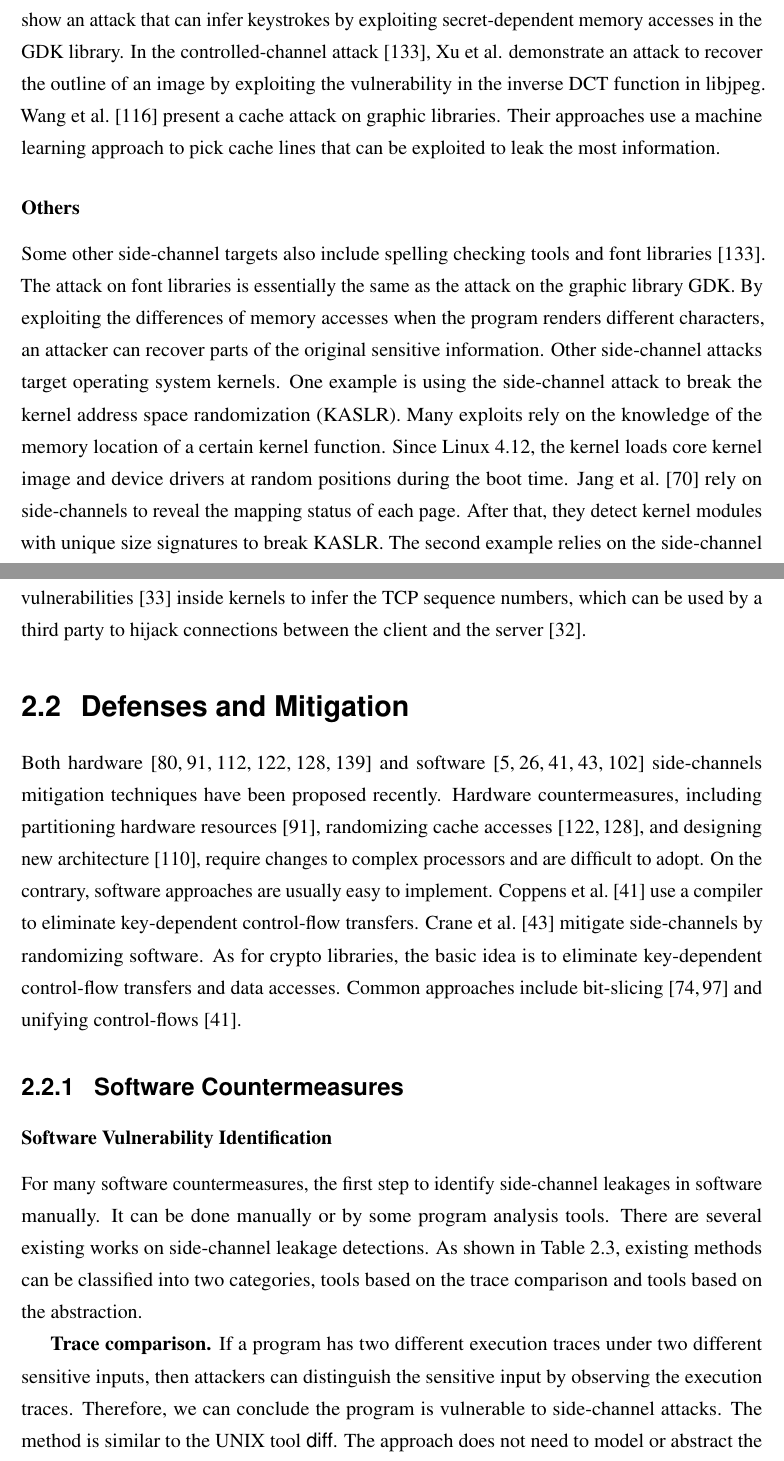
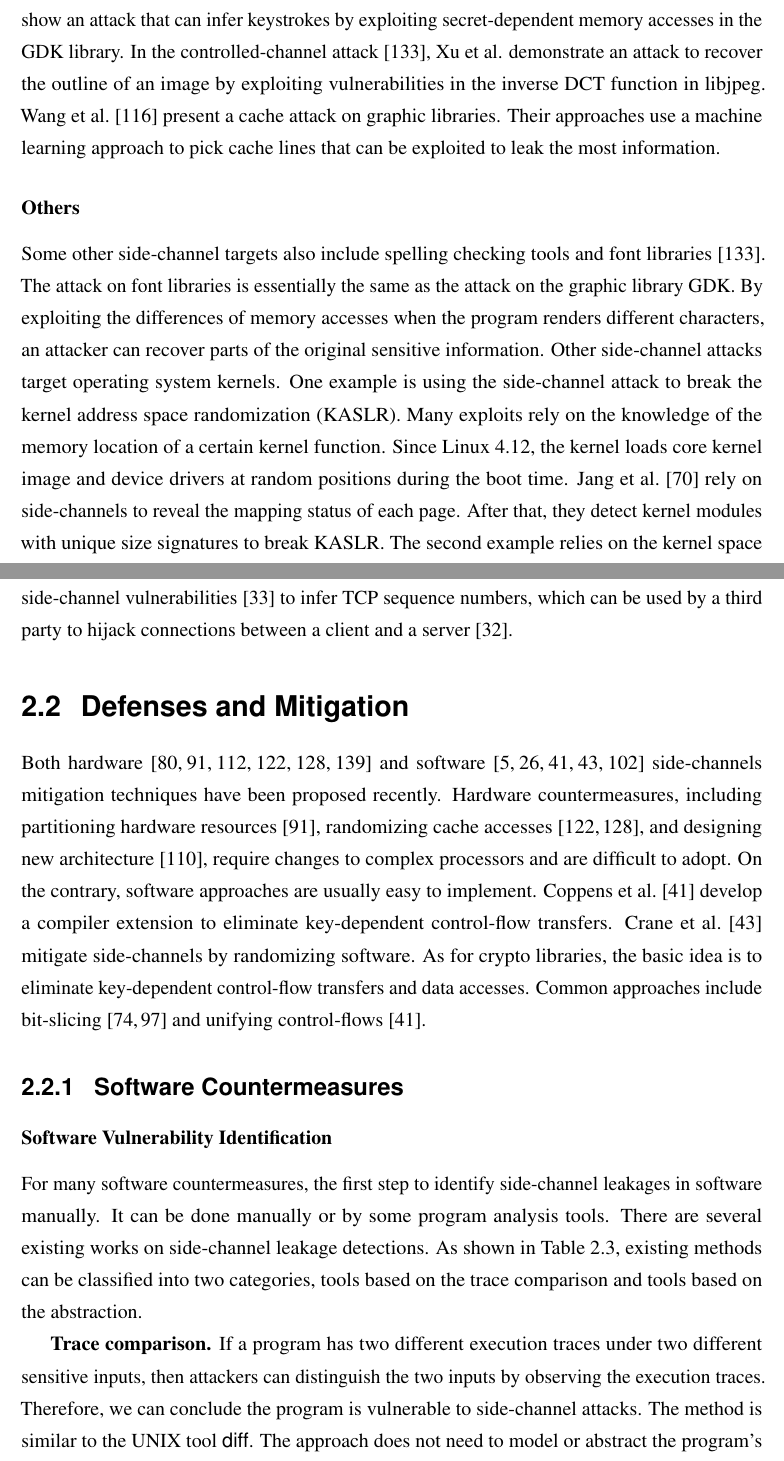
Before and after one commit to qinkunbao/Thesis, a LaTeX thesis (Qinkun-Dissertation.tex, which reads Chapter-2/Chapter-2.tex): two parts of pages 25 and 26 of 137, joined at a grey line, cut so that both start at the same text. Compiled offline with pdfLaTeX; a missing bibliography style is replaced by a similar one.

Commit message:
Updates from Overleaf

```diff
--- a/Chapter-2/Chapter-2.tex
+++ b/Chapter-2/Chapter-2.tex
@@ -98,10 +98,11 @@ For example, AES has more than five different implementations in OpenSSL. Depend
 Recent side-channel attacks on machine learning applications mainly focus on recovering two types of sensitive information: the input of the model and the architecture of deep learning models. Hua et al.~\cite{hua2018reverse} were the first in the literature to reverse engineer the architecture of convolutional neural networks (CNNs) through the memory access patterns. Wei et al.~\cite{wei2018know} perform side-channel attacks on an FPG-based convolution neural network by using the power consumption to recover inputs to the networks. For an image classification task trained by the MNIST dataset, their attacks can achieve up to 89\% accuracy. CSI NN~\cite{batina2019csi} reverse engineered the multi-layer perception and convolution neural network based on the electromagnetic signals (EMs). Cache Telepathy~\cite{yan2020cache} introduces the cache-based side-channel attack to extract DNNs' architectures. We find that all existing approaches need a lot of domain knowledge and expertise to launch side-channel attacks.
 
 \subsubsection*{Media and Graphic Libraries}
-Recent work also studies side-channel attacks in media and graphic libraries. Gruss et at.~\cite{191010} show an attack that can infer keystrokes by exploiting secret-dependent memory accesses in the GDK library. In the controlled-channel attack~\cite{xu2015controlled}, Xu et al. demonstrate an attack to recover the outline of an image by exploiting the vulnerability in the inverse DCT function in libjpeg. Wang et al.~\cite{wang2019unveiling} present a cache attack on graphic libraries. Their approaches use a machine learning approach to pick cache lines that can be exploited to leak the most information.
+Recent work also studies side-channel attacks in media and graphic libraries. Gruss et at.~\cite{191010} show an attack that can infer keystrokes by exploiting secret-dependent memory accesses in the GDK library. In the controlled-channel attack~\cite{xu2015controlled}, Xu et al. demonstrate an attack to recover the outline of an image by exploiting vulnerabilities in the inverse DCT function in libjpeg. Wang et al.~\cite{wang2019unveiling} present a cache attack on graphic libraries. Their approaches use a machine learning approach to pick cache lines that can be exploited to leak the most information.
+
 \subsubsection*{Others}
 Some other side-channel targets also include spelling checking tools and font libraries~\cite{xu2015controlled}. The attack on font libraries is essentially the same as the attack on the graphic library GDK. By exploiting the differences of memory accesses when the program renders different characters, an attacker can recover parts of the original sensitive information. Other side-channel attacks target operating system kernels. One example is using the side-channel attack to break the kernel address space randomization (KASLR).
-Many exploits rely on the knowledge of the memory location of a certain kernel function. Since Linux 4.12, the kernel loads core kernel image and device drivers at random positions during the boot time. Jang et al.~\cite{jang2016breaking} rely on side-channels to reveal the mapping status of each page. After that, they detect kernel modules with unique size signatures to break KASLR. The second example relies on the side-channel vulnerabilities~\cite{cao2019principled} inside kernels to infer the TCP sequence numbers, which can be used by a third party to hijack connections between the client and the server~\cite{cao2016off}.
+Many exploits rely on the knowledge of the memory location of a certain kernel function. Since Linux 4.12, the kernel loads core kernel image and device drivers at random positions during the boot time. Jang et al.~\cite{jang2016breaking} rely on side-channels to reveal the mapping status of each page. After that, they detect kernel modules with unique size signatures to break KASLR. The second example relies on the kernel space side-channel vulnerabilities~\cite{cao2019principled} to infer TCP sequence numbers, which can be used by a third party to hijack connections between a client and a server~\cite{cao2016off}.
 
 \section{Defenses and Mitigation}
 
@@ -113,7 +114,7 @@ been proposed recently. Hardware countermeasures, including partitioning hardwar
 accesses~\cite{Wang:2007:NCD:1250662.1250723, 236344}, and designing new
 architecture~\cite{tiwari2011crafting}, require changes to complex processors and are difficult to adopt. On the contrary, software approaches are
 usually easy to implement. Coppens et
-al.~\cite{Coppens:2009:PMT:1607723.1608124} use a compiler
+al.~\cite{Coppens:2009:PMT:1607723.1608124} develop a compiler extension
 to eliminate key-dependent control-flow transfers. Crane et
 al.~\cite{crane2015thwarting} mitigate side-channels by randomizing software.
 As for crypto libraries, the basic idea is to eliminate key-dependent
@@ -126,7 +127,7 @@ control-flows~\cite{Coppens:2009:PMT:1607723.1608124}.
 For many software countermeasures, the first step to identify side-channel leakages in software manually. It can be done manually or by some program analysis tools.
 There are several existing works on side-channel leakage detections. As shown in Table~\ref{table:side_channel_detection_tool}, existing methods can be classified into two categories, tools based on the trace comparison and tools based on the abstraction.
 
-\textbf{Trace comparison.} If a program has two different execution traces under two different sensitive inputs, then attackers can distinguish the sensitive input by observing the execution traces. Therefore, we can conclude the program is vulnerable to side-channel attacks. The method is similar to the UNIX tool \textsf{diff}.  The approach does not need to model or abstract the program's semantics. In general, the approach is quite fast. On the negative side, comparing the trace can find the leakage, but it cannot find the complex relationship between the leakage site and the original secret input. For example, if two leakage sites leak the same information, these approaches cannot find out the two leakages are the same.
+\textbf{Trace comparison.} If a program has two different execution traces under two different sensitive inputs, then attackers can distinguish the two inputs by observing the execution traces. Therefore, we can conclude the program is vulnerable to side-channel attacks. The method is similar to the UNIX tool \textsf{diff}.  The approach does not need to model or abstract the program's semantics. In general, the approach is quite fast. On the negative side, comparing the trace can find the leakage, but it cannot find the complex relationship between the leakage site and the original secret input. For example, if two leakage sites leak the same information, these approaches cannot find out the two leakages are the same.
 
 \textbf{Abstraction.} The second category of these tools belongs to the field of abstractions. Tools based on these approaches use abstraction to generate approximations to model the semantics of computer programs. After that, by analyzing the model, these tools can identify side-channel leakages. Compared with the trace comparison approach, the method is more precise.
 
```
Also changed, not shown: Chapter-2/Chapter-2.tex (2 more changed lines).
